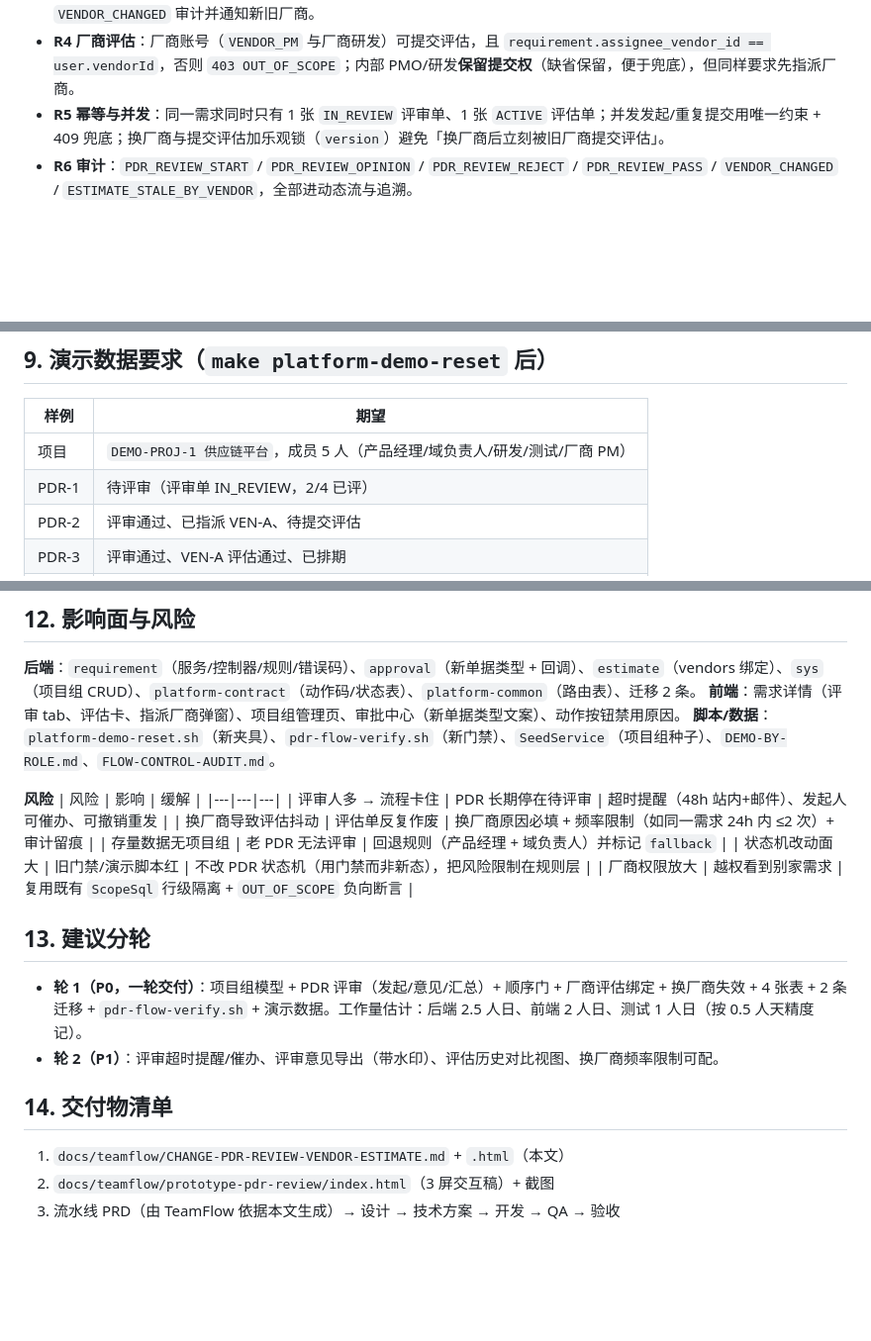
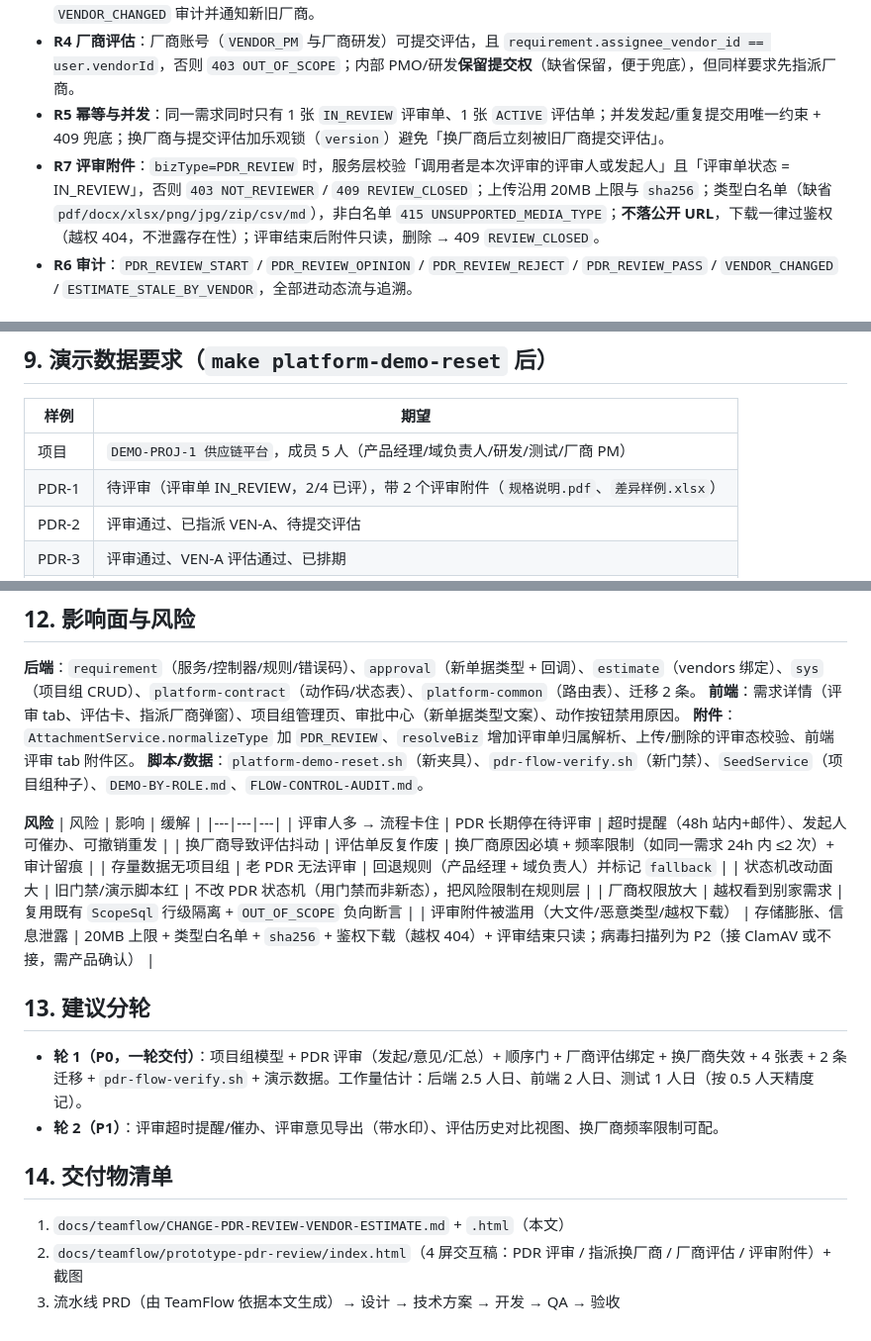
Before and after one commit to xuejunjun825/vibcoding, a Markdown page: docs/teamflow/CHANGE-PDR-REVIEW-VENDOR-ESTIMATE.md, 3 parts joined by grey strips. Shown at 99% size. Drawn GitHub-style; blank space fills up the shorter version.

```diff
--- a/docs/teamflow/CHANGE-PDR-REVIEW-VENDOR-ESTIMATE.md
+++ b/docs/teamflow/CHANGE-PDR-REVIEW-VENDOR-ESTIMATE.md
@@ -126,6 +149,7 @@
 - **R3 换厂商**：允许窗口 = RD 处于 `TODO` 且 PDR 未进 `IN_DEV`；换厂商 → 该需求 `APPROVED` 评估单派生 `STALE`（原因 `VENDOR_CHANGED`）→ 状态回到「待评估」；`IN_DEV` 之后 409 `VENDOR_LOCKED`；换厂商必须填原因，写 `VENDOR_CHANGED` 审计并通知新旧厂商。
 - **R4 厂商评估**：厂商账号（`VENDOR_PM` 与厂商研发）可提交评估，且 `requirement.assignee_vendor_id == user.vendorId`，否则 `403 OUT_OF_SCOPE`；内部 PMO/研发**保留提交权**（缺省保留，便于兜底），但同样要求先指派厂商。
 - **R5 幂等与并发**：同一需求同时只有 1 张 `IN_REVIEW` 评审单、1 张 `ACTIVE` 评估单；并发发起/重复提交用唯一约束 + 409 兜底；换厂商与提交评估加乐观锁（`version`）避免「换厂商后立刻被旧厂商提交评估」。
+- **R7 评审附件**：`bizType=PDR_REVIEW` 时，服务层校验「调用者是本次评审的评审人或发起人」且「评审单状态 = IN_REVIEW」，否则 `403 NOT_REVIEWER` / `409 REVIEW_CLOSED`；上传沿用 20MB 上限与 `sha256`；类型白名单（缺省 `pdf/docx/xlsx/png/jpg/zip/csv/md`），非白名单 `415 UNSUPPORTED_MEDIA_TYPE`；**不落公开 URL**，下载一律过鉴权（越权 404，不泄露存在性）；评审结束后附件只读，删除 → 409 `REVIEW_CLOSED`。
 - **R6 审计**：`PDR_REVIEW_START` / `PDR_REVIEW_OPINION` / `PDR_REVIEW_REJECT` / `PDR_REVIEW_PASS` / `VENDOR_CHANGED` / `ESTIMATE_STALE_BY_VENDOR`，全部进动态流与追溯。
 
 ## 7. 权限与动作码
@@ -156,7 +182,7 @@
 | 样例 | 期望 |
 |---|---|
 | 项目 | `DEMO-PROJ-1 供应链平台`，成员 5 人（产品经理/域负责人/研发/测试/厂商 PM） |
-| PDR-1 | 待评审（评审单 IN_REVIEW，2/4 已评） |
+| PDR-1 | 待评审（评审单 IN_REVIEW，2/4 已评），带 2 个评审附件（`规格说明.pdf`、`差异样例.xlsx`） |
 | PDR-2 | 评审通过、已指派 VEN-A、待提交评估 |
 | PDR-3 | 评审通过、VEN-A 评估通过、已排期 |
 | RD | 挂在 PDR-3 下，`TODO`（可用于演示换厂商 → 评估失效） |
@@ -189,6 +219,7 @@
 
 **后端**：`requirement`（服务/控制器/规则/错误码）、`approval`（新单据类型 + 回调）、`estimate`（vendors 绑定）、`sys`（项目组 CRUD）、`platform-contract`（动作码/状态表）、`platform-common`（路由表）、迁移 2 条。
 **前端**：需求详情（评审 tab、评估卡、指派厂商弹窗）、项目组管理页、审批中心（新单据类型文案）、动作按钮禁用原因。
+**附件**：`AttachmentService.normalizeType` 加 `PDR_REVIEW`、`resolveBiz` 增加评审单归属解析、上传/删除的评审态校验、前端评审 tab 附件区。
 **脚本/数据**：`platform-demo-reset.sh`（新夹具）、`pdr-flow-verify.sh`（新门禁）、`SeedService`（项目组种子）、`DEMO-BY-ROLE.md`、`FLOW-CONTROL-AUDIT.md`。
 
 **风险**
@@ -199,6 +230,7 @@
 | 存量数据无项目组 | 老 PDR 无法评审 | 回退规则（产品经理 + 域负责人）并标记 `fallback` |
 | 状态机改动面大 | 旧门禁/演示脚本红 | 不改 PDR 状态机（用门禁而非新态），把风险限制在规则层 |
 | 厂商权限放大 | 越权看到别家需求 | 复用既有 `ScopeSql` 行级隔离 + `OUT_OF_SCOPE` 负向断言 |
+| 评审附件被滥用（大文件/恶意类型/越权下载） | 存储膨胀、信息泄露 | 20MB 上限 + 类型白名单 + `sha256` + 鉴权下载（越权 404）+ 评审结束只读；病毒扫描列为 P2（接 ClamAV 或不接，需产品确认） |
 
 ## 13. 建议分轮
 
@@ -208,5 +240,5 @@
 ## 14. 交付物清单
 
 1. `docs/teamflow/CHANGE-PDR-REVIEW-VENDOR-ESTIMATE.md` + `.html`（本文）
-2. `docs/teamflow/prototype-pdr-review/index.html`（3 屏交互稿）+ 截图
+2. `docs/teamflow/prototype-pdr-review/index.html`（4 屏交互稿：PDR 评审 / 指派换厂商 / 厂商评估 / 评审附件）+ 截图
 3. 流水线 PRD（由 TeamFlow 依据本文生成）→ 设计 → 技术方案 → 开发 → QA → 验收
```
Also changed, not shown: other parts of docs/teamflow/CHANGE-PDR-REVIEW-VENDOR-ESTIMATE.md (+32 -3 lines), docs/teamflow/prototype-pdr-review/shot-1-pdr-review.png, docs/teamflow/prototype-pdr-review/shot-2-vendor-transfer.png, docs/teamflow/prototype-pdr-review/shot-3-vendor-estimate.png, docs/teamflow/prototype-pdr-review/shot-4-review-attachments.png (added), 2 other files.
